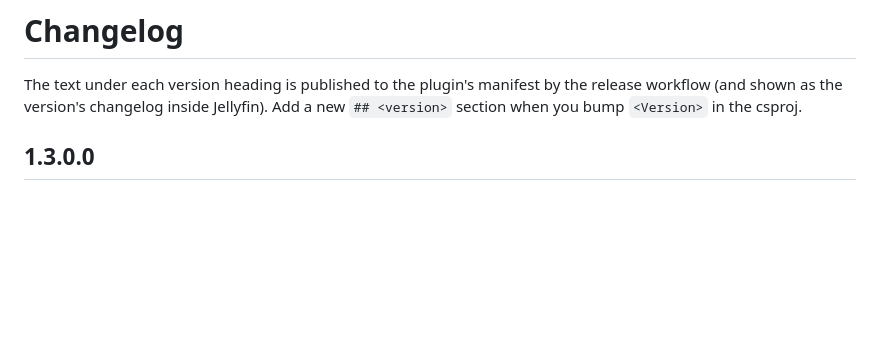
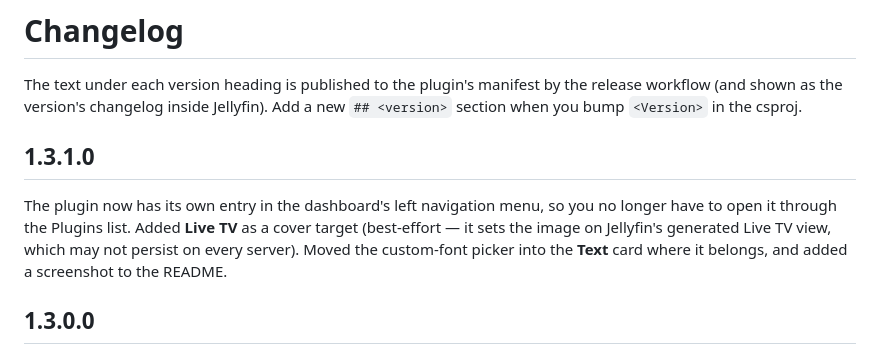
Before and after one commit to bardesss/customcoverart, a Markdown page: CHANGELOG.md, the part around the change. Drawn GitHub-style; blank space fills up the shorter version.

```diff
--- a/CHANGELOG.md
+++ b/CHANGELOG.md
@@ -3,6 +3,9 @@
 The text under each version heading is published to the plugin's manifest by the
 release workflow (and shown as the version's changelog inside Jellyfin). Add a
 new `## <version>` section when you bump `<Version>` in the csproj.
+
+## 1.3.1.0
+The plugin now has its own entry in the dashboard's left navigation menu, so you no longer have to open it through the Plugins list. Added **Live TV** as a cover target (best-effort — it sets the image on Jellyfin's generated Live TV view, which may not persist on every server). Moved the custom-font picker into the **Text** card where it belongs, and added a screenshot to the README.
 
 ## 1.3.0.0
 Fixed the background dim: any non-zero dimming used to black out a picked poster entirely (JPEG posters have no alpha channel, so the overlay painted fully opaque). Dimming now composites correctly and the default was lowered to 0.25. Added an **Image fit** option — Fill (crop), Fit (show the whole image, letterboxed) or Stretch — so a portrait poster no longer gets cropped to a strip in a wide cover. New **multi-colour gradient** picker with an angle control for linear gradients and add/remove colour stops. You can now target **collections** and **playlists** in addition to libraries.
```
Also changed, not shown: README.md (+8 -0 lines), screenshots/1.png (added), 4 other files.
